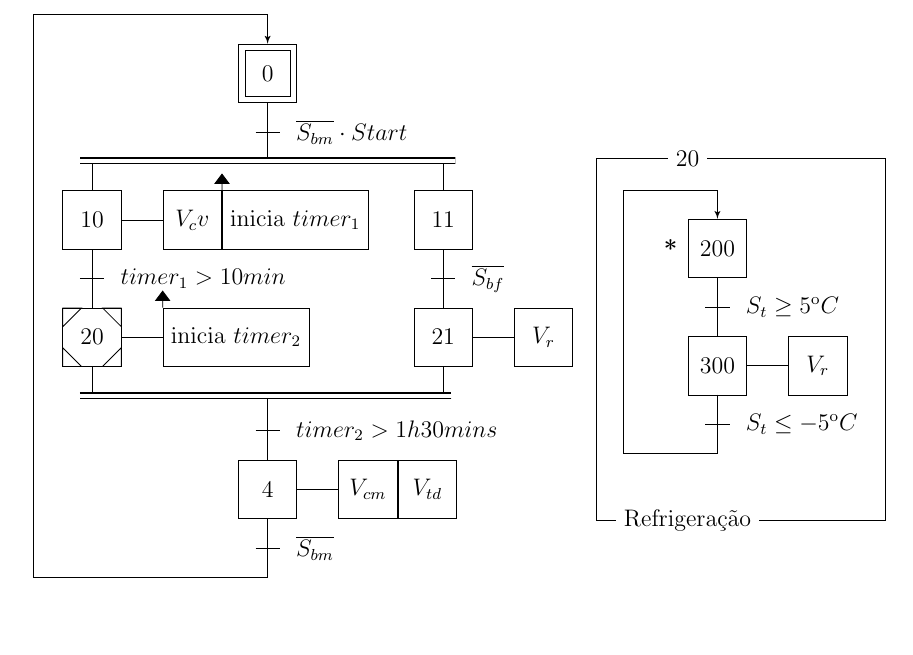
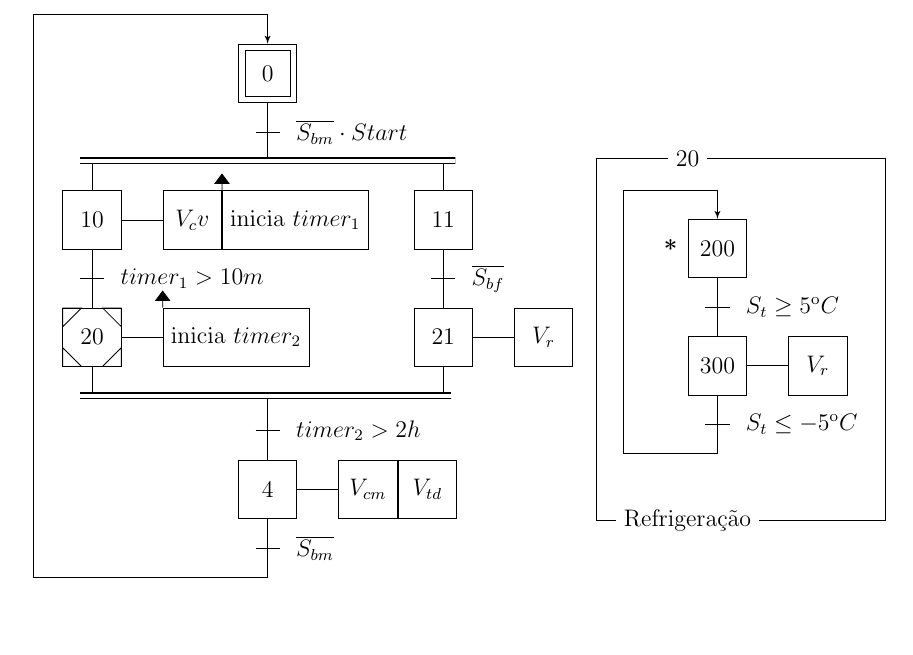
Before and after one commit to vinidavid/niede, a LaTeX document (Relatorio.tex): part of page 5 of 36, cut so that both start at the same text. The pictures show the PDF file Relatorio.pdf that the author committed with the source.

Commit message:
Atualizei tempos do grafcet

```diff
--- a/Relatorio.tex
+++ b/Relatorio.tex
@@ -110,8 +110,8 @@
 			\ActionX{X21}{$V_r$}
 			\ActionX{X4}{$V_{cm}$,$V_{td}$}
 			\Recept{T0}{$\overline{S_{bm}}\cdot Start$}
-			\Recept{T10}{$timer_1 > 10min$}
-			\Recept{Tbr3}{$timer_2 > 1h30mins$}
+			\Recept{T10}{$timer_1 > 10m$}
+			\Recept{Tbr3}{$timer_2 > 2h$}
 			\Recept{T11}{$\overline{S_{bf}}$}
 			\Recept{T4}{$\overline{S_{bm}}$}
 
```
Also changed, not shown: Relatorio.pdf.
